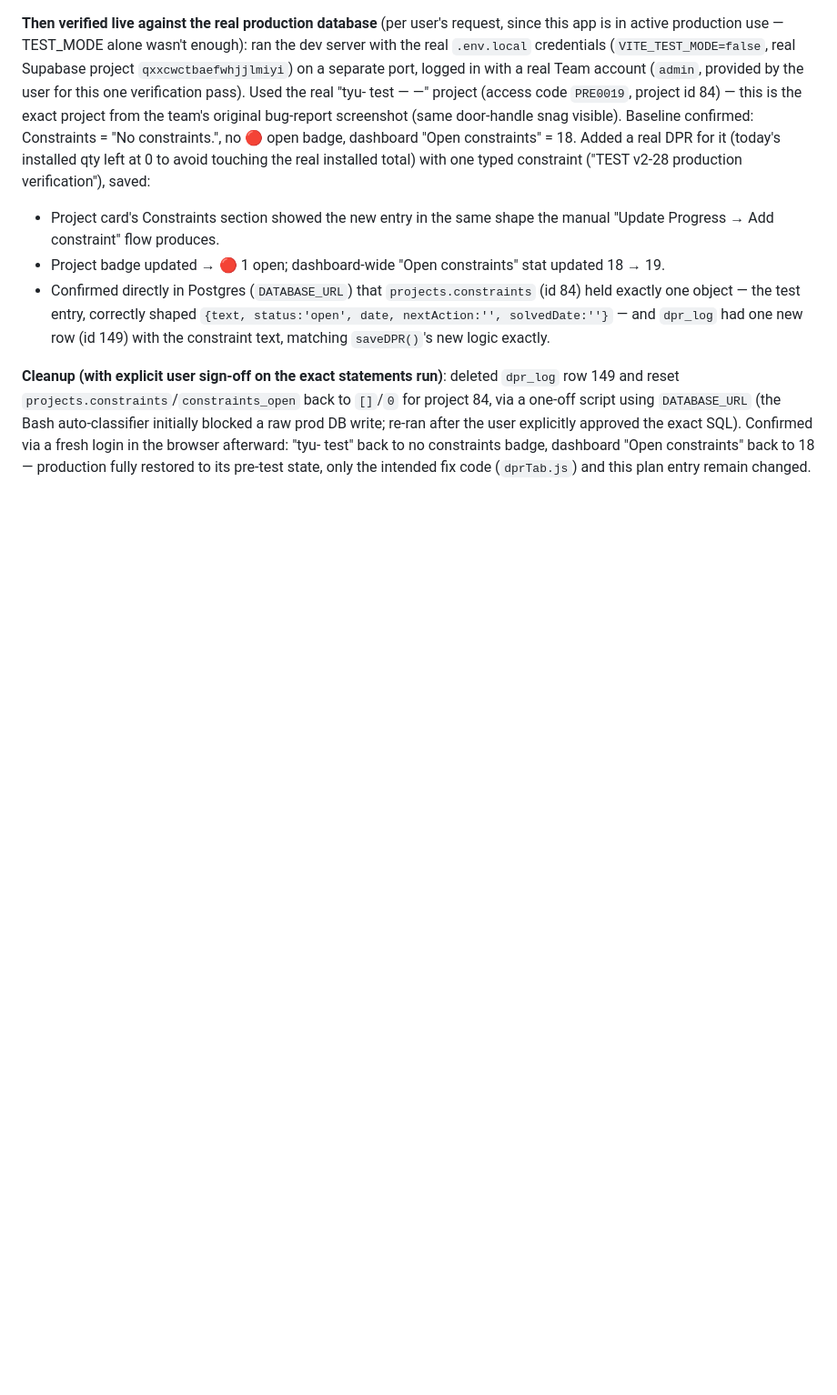
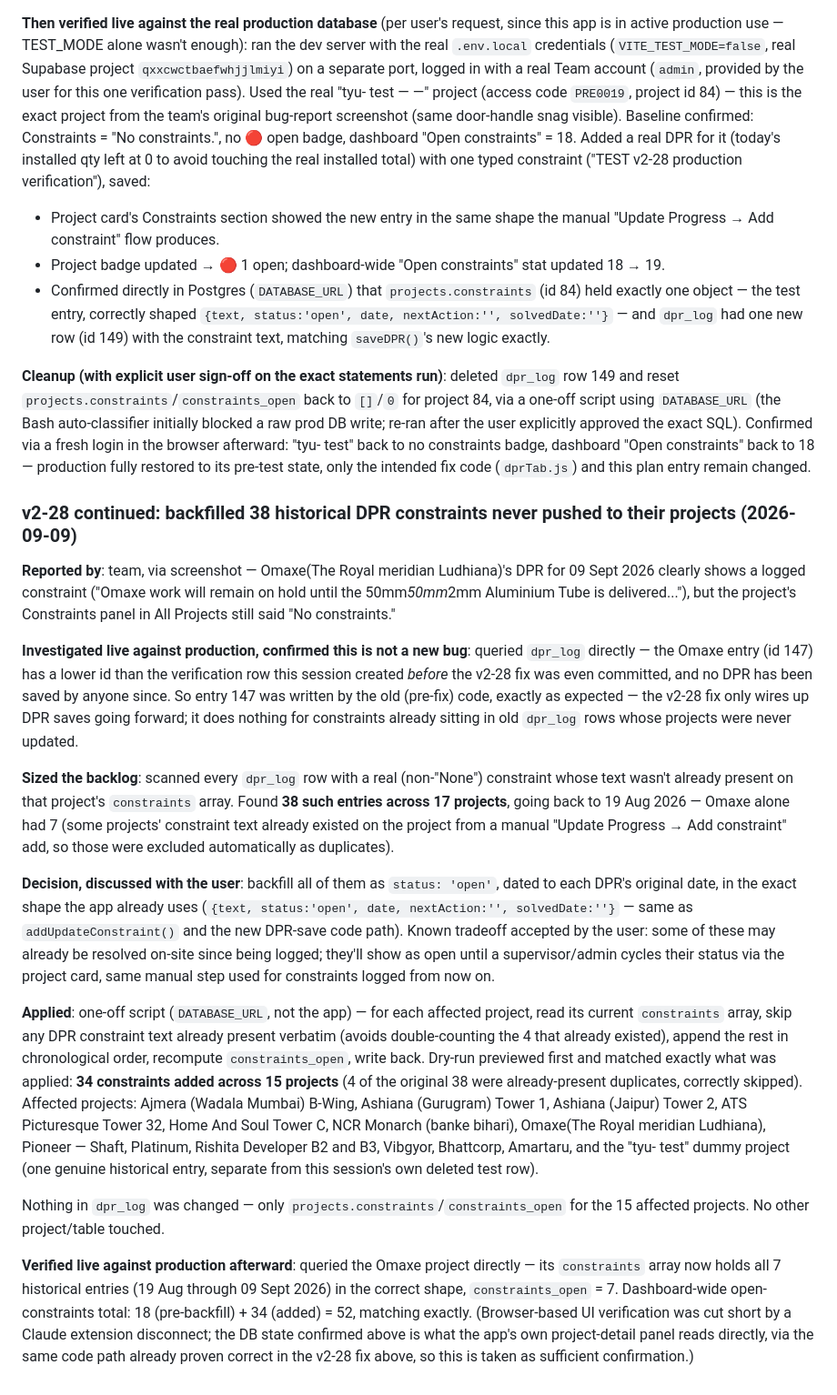
Before and after one commit to pankaj-ecoste/installation_tracker, a Markdown page: plan.md, the part around the change. Shown at 91% size. Drawn GitHub-style; blank space fills up the shorter version.

Commit message:
v2-28 continued: log the historical DPR-constraints backfill
Backfilled 34 pre-existing DPR-logged constraints (across 15 projects)
into their projects' constraints arrays, since the v2-28 fix only wires
up DPR saves going forward. Documents the investigation, the user's
decision to backfill everything as open, and live verification.

No code changed in this commit - data-only production backfill, already
applied directly against the database with the user's explicit sign-off.

Co-Authored-By: Claude Sonnet 5 <noreply@anthropic.com>
Claude-Session: https://claude.ai/code/session_01G4mrNxj7h8oU4CkGbPqEmM

```diff
--- a/plan.md
+++ b/plan.md
@@ -2107,3 +2107,52 @@ write; re-ran after the user explicitly approved the exact SQL). Confirmed via a
 the browser afterward: "tyu- test" back to no constraints badge, dashboard "Open constraints"
 back to 18 — production fully restored to its pre-test state, only the intended fix code
 (`dprTab.js`) and this plan entry remain changed.
+
+### v2-28 continued: backfilled 38 historical DPR constraints never pushed to their projects (2026-09-09)
+
+**Reported by**: team, via screenshot — Omaxe(The Royal meridian Ludhiana)'s DPR for 09 Sept 2026
+clearly shows a logged constraint ("Omaxe work will remain on hold until the 50mm*50mm*2mm
+Aluminium Tube is delivered..."), but the project's Constraints panel in All Projects still said
+"No constraints."
+
+**Investigated live against production, confirmed this is not a new bug**: queried `dpr_log`
+directly — the Omaxe entry (id 147) has a lower id than the verification row this session created
+*before* the v2-28 fix was even committed, and no DPR has been saved by anyone since. So entry 147
+was written by the old (pre-fix) code, exactly as expected — the v2-28 fix only wires up DPR saves
+going forward; it does nothing for constraints already sitting in old `dpr_log` rows whose
+projects were never updated.
+
+**Sized the backlog**: scanned every `dpr_log` row with a real (non-"None") constraint whose text
+wasn't already present on that project's `constraints` array. Found **38 such entries across 17
+projects**, going back to 19 Aug 2026 — Omaxe alone had 7 (some projects' constraint text already
+existed on the project from a manual "Update Progress → Add constraint" add, so those were
+excluded automatically as duplicates).
+
+**Decision, discussed with the user**: backfill all of them as `status: 'open'`, dated to each
+DPR's original date, in the exact shape the app already uses (`{text, status:'open', date,
+nextAction:'', solvedDate:''}` — same as `addUpdateConstraint()` and the new DPR-save code path).
+Known tradeoff accepted by the user: some of these may already be resolved on-site since being
+logged; they'll show as open until a supervisor/admin cycles their status via the project card,
+same manual step used for constraints logged from now on.
+
+**Applied**: one-off script (`DATABASE_URL`, not the app) — for each affected project, read its
+current `constraints` array, skip any DPR constraint text already present verbatim (avoids
+double-counting the 4 that already existed), append the rest in chronological order, recompute
+`constraints_open`, write back. Dry-run previewed first and matched exactly what was applied:
+**34 constraints added across 15 projects** (4 of the original 38 were already-present duplicates,
+correctly skipped). Affected projects: Ajmera (Wadala Mumbai) B-Wing, Ashiana (Gurugram) Tower 1,
+Ashiana (Jaipur) Tower 2, ATS Picturesque Tower 32, Home And Soul Tower C, NCR Monarch (banke
+bihari), Omaxe(The Royal meridian Ludhiana), Pioneer — Shaft, Platinum, Rishita Developer B2 and
+B3, Vibgyor, Bhattcorp, Amartaru, and the "tyu- test" dummy project (one genuine historical entry,
+separate from this session's own deleted test row).
+
+Nothing in `dpr_log` was changed — only `projects.constraints`/`constraints_open` for the 15
+affected projects. No other project/table touched.
+
+**Verified live against production afterward**: queried the Omaxe project directly — its
+`constraints` array now holds all 7 historical entries (19 Aug through 09 Sept 2026) in the
+correct shape, `constraints_open` = 7. Dashboard-wide open-constraints total: 18 (pre-backfill) +
+34 (added) = 52, matching exactly. (Browser-based UI verification was cut short by a Claude
+extension disconnect; the DB state confirmed above is what the app's own project-detail panel
+reads directly, via the same code path already proven correct in the v2-28 fix above, so this is
+taken as sufficient confirmation.)
```
